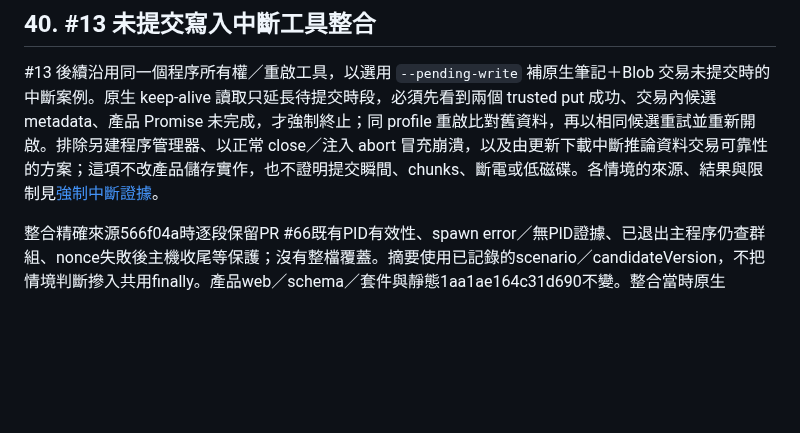
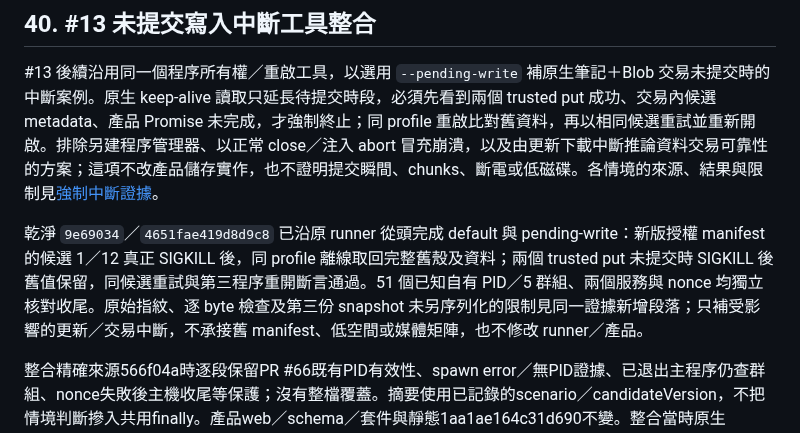
Before and after one commit to sunpochin/dance-stamp, a Markdown page: TECHNICAL.md, the part around the change. Drawn GitHub-style; blank space fills up the shorter version.

```diff
--- a/TECHNICAL.md
+++ b/TECHNICAL.md
@@ -653,6 +653,8 @@ f88c28d 的原始候選在 Safari 匯出暖機先等兩側真正前進的影格
 
 #13 後續沿用同一個程序所有權／重啟工具，以選用 `--pending-write` 補原生筆記＋Blob 交易未提交時的中斷案例。原生 keep-alive 讀取只延長待提交時段，必須先看到兩個 trusted put 成功、交易內候選 metadata、產品 Promise 未完成，才強制終止；同 profile 重啟比對舊資料，再以相同候選重試並重新開啟。排除另建程序管理器、以正常 close／注入 abort 冒充崩潰，以及由更新下載中斷推論資料交易可靠性的方案；這項不改產品儲存實作，也不證明提交瞬間、chunks、斷電或低磁碟。各情境的來源、結果與限制見[強制中斷證據](docs/evidence/issue-13-forced-install.md)。
 
+乾淨 `9e69034`／`4651fae419d8d9c8` 已沿原 runner 從頭完成 default 與 pending-write：新版授權 manifest 的候選 1／12 真正 SIGKILL 後，同 profile 離線取回完整舊殼及資料；兩個 trusted put 未提交時 SIGKILL 後舊值保留，同候選重試與第三程序重開斷言通過。51 個已知自有 PID／5 群組、兩個服務與 nonce 均獨立核對收尾。原始指紋、逐 byte 檢查及第三份 snapshot 未另序列化的限制見同一證據新增段落；只補受影響的更新／交易中斷，不承接舊 manifest、低空間或媒體矩陣，也不修改 runner／產品。
+
 
 整合精確來源566f04a時逐段保留PR #66既有PID有效性、spawn error／無PID證據、已退出主程序仍查群組、nonce失敗後主機收尾等保護；沒有整檔覆蓋。摘要使用已記錄的scenario／candidateVersion，不把情境判斷摻入共用finally。產品web／schema／套件與靜態1aa1ae164c31d690不變。整合當時原生pending-write與此工具修改後的default情境均待固定乾淨head另驗，不由16bd7ca歷史default通過替代；沿原check及真實收尾故障單元驗證整合結果。
 
```
Also changed, not shown: docs/evidence/issue-13-forced-install.md (+17 -0 lines).
